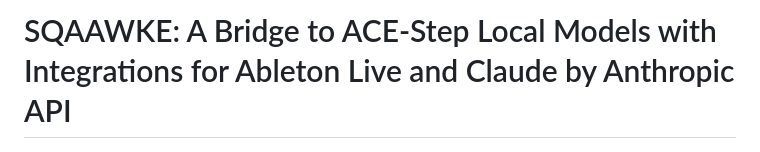
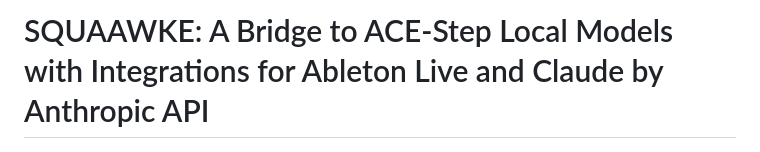
Before and after one commit to inoculate23/squaawke, a Markdown page: README.md, the part around the change. Rendered like a GitHub page.

```diff
--- a/README.md
+++ b/README.md
@@ -1,4 +1,4 @@
-# SQAAWKE: A Bridge to ACE-Step Local Models with Integrations for Ableton Live and Claude by Anthropic API
+# SQUAAWKE: A Bridge to ACE-Step Local Models with Integrations for Ableton Live and Claude by Anthropic API
 
 <div align="center">
 
```
